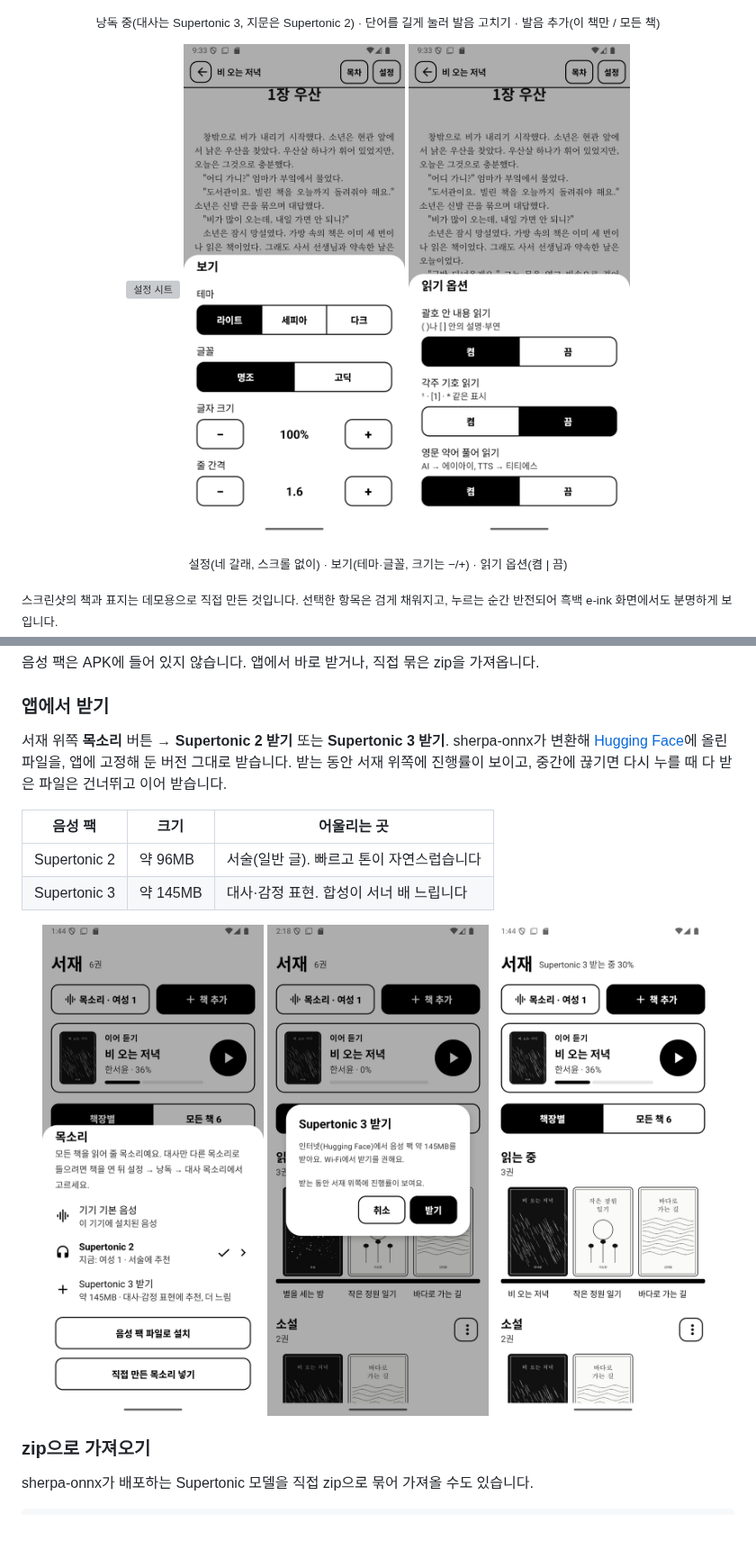
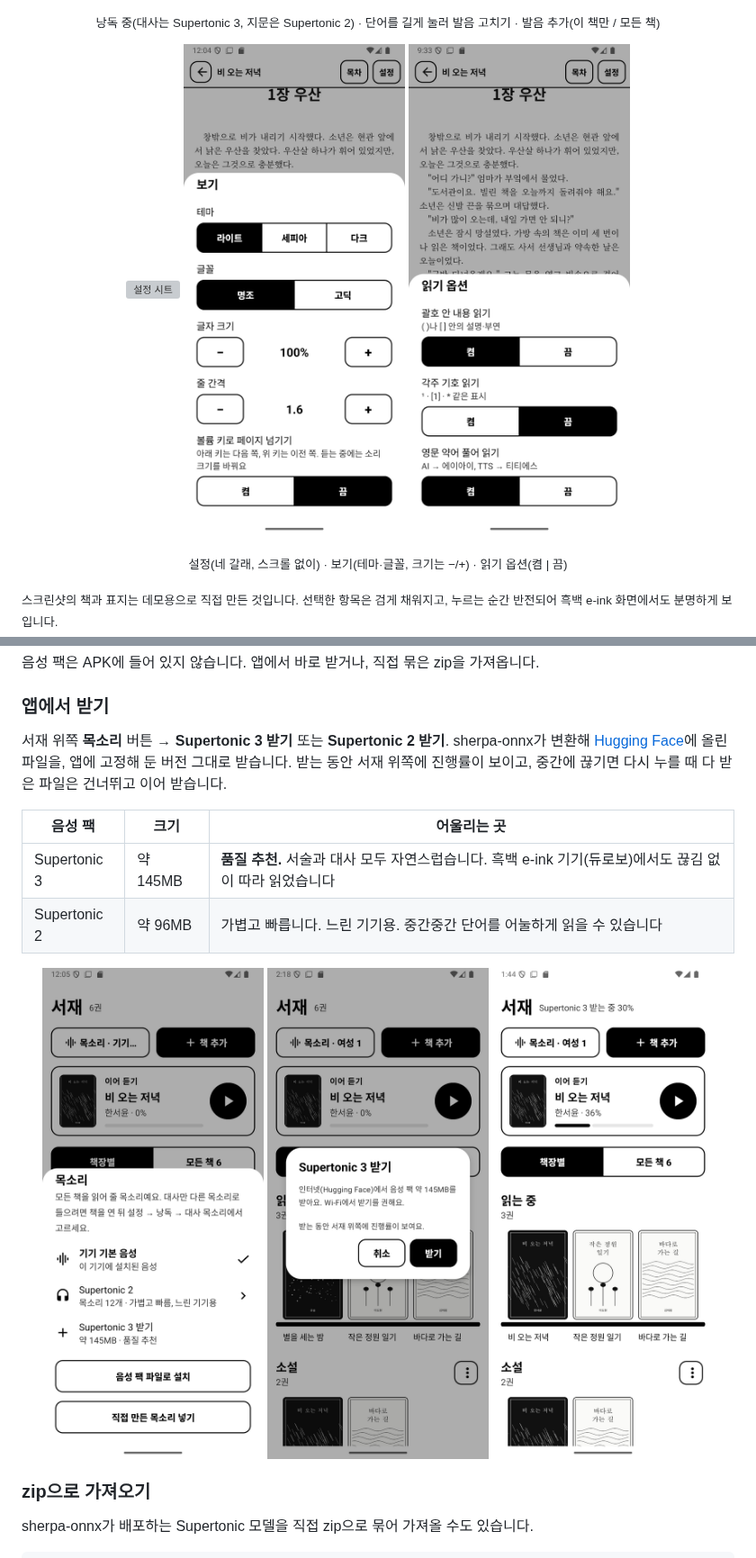
Before and after one commit to MJ-best/voice-reader, a Markdown page: README.md, 2 parts joined by grey strips. Shown at 90% size. GitHub-like rendering; pictures changed too: docs/screenshots/display.png, docs/screenshots/voice-download.png; blank space fills up the shorter version; grey boxes are pictures that could not be loaded.

```diff
--- a/README.md
+++ b/README.md
@@ -86,14 +86,14 @@ Android 8.0 이상, arm64 기기에서 동작합니다.
 
 ### 앱에서 받기
 
-서재 위쪽 **목소리** 버튼 → **Supertonic 2 받기** 또는 **Supertonic 3 받기**.
+서재 위쪽 **목소리** 버튼 → **Supertonic 3 받기** 또는 **Supertonic 2 받기**.
 sherpa-onnx가 변환해 [Hugging Face](https://huggingface.co/csukuangfj2/sherpa-onnx-supertonic-tts-int8-2026-03-06)에 올린 파일을, 앱에 고정해 둔 버전 그대로 받습니다.
 받는 동안 서재 위쪽에 진행률이 보이고, 중간에 끊기면 다시 누를 때 다 받은 파일은 건너뛰고 이어 받습니다.
 
 | 음성 팩 | 크기 | 어울리는 곳 |
 |---|---|---|
-| Supertonic 2 | 약 96MB | 서술(일반 글). 빠르고 톤이 자연스럽습니다 |
-| Supertonic 3 | 약 145MB | 대사·감정 표현. 합성이 서너 배 느립니다 |
+| Supertonic 3 | 약 145MB | **품질 추천.** 서술과 대사 모두 자연스럽습니다. 흑백 e-ink 기기(듀로보)에서도 끊김 없이 따라 읽었습니다 |
+| Supertonic 2 | 약 96MB | 가볍고 빠릅니다. 느린 기기용. 중간중간 단어를 어눌하게 읽을 수 있습니다 |
 
 <p align="center">
   <img src="docs/screenshots/voice-download.png" width="31%" alt="목소리 시트의 Supertonic 3 받기">
```
Also changed, not shown: other parts of README.md (+4 -4 lines), docs/guide.md (+4 -3 lines), docs/my-voice.md (+7 -7 lines), docs/screenshots/voices.png, 3 other files.
